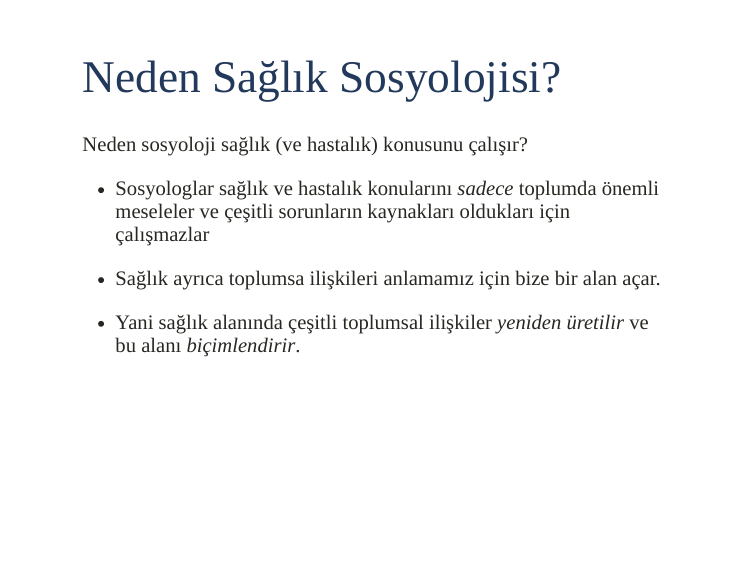
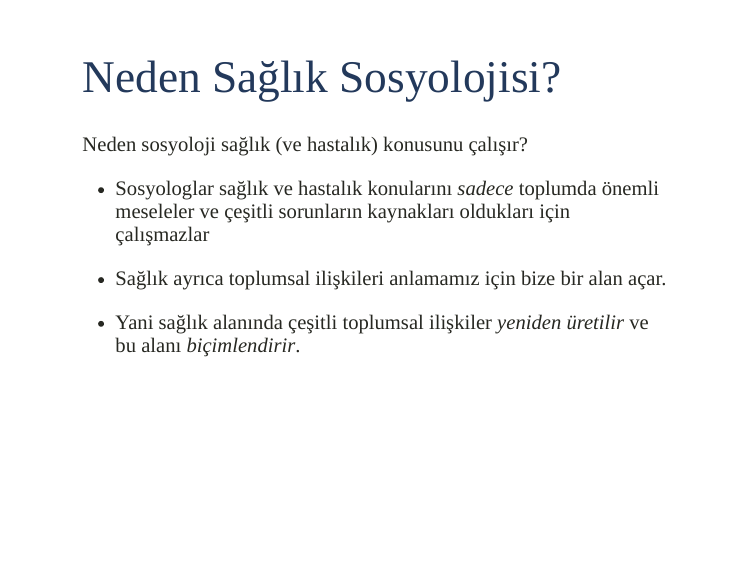
Before and after one commit to tegedik/slides1, an R Markdown document (xar.Rmd): page 5 of 5. Rendered offline with R 4.5, knitr and Pandoc, with nearby package versions; the slides are laid out offline by our stand-in for remark.js, each with all of its steps uncovered, in fonts that may differ from those the slides ask for, and without slide numbers, shadows or browser add-ons.

Commit message:
Add files via upload

```diff
--- a/xar.Rmd
+++ b/xar.Rmd
@@ -86,7 +85,7 @@ Neden sosyoloji sağlık (ve hastalık) konusunu çalışır?
 
 --
 
-- Sağlık ayrıca toplumsa ilişkileri anlamamız için bize bir alan açar.
+- Sağlık ayrıca toplumsal ilişkileri anlamamız için bize bir alan açar.
 
 --
 
--- a/xaringan-themer.css
+++ b/xaringan-themer.css
@@ -21,13 +21,18 @@
 @import url(https://fonts.googleapis.com/css?family=Source+Code+Pro:400,700);
 
 
+/*font-family: 'Droid Serif', 'Palatino Linotype', 'Book Antiqua', Palatino, 'Microsoft YaHei', 'Songti SC', serif;*/
+
 body {
-  font-family: 'Droid Serif', 'Palatino Linotype', 'Book Antiqua', Palatino, 'Microsoft YaHei', 'Songti SC', serif;
+  font-family: 'Palatino Linotype', 'Book Antiqua', Palatino, 'Microsoft YaHei', 'Songti SC', serif;
   font-weight: normal;
   color: #272822;
 }
+
+/*'Yanone Kaffeesatz'*/
+
 h1, h2, h3 {
-  font-family: 'Yanone Kaffeesatz';
+  font-family: 'Palatino';
   font-weight: normal;
   color: #23395b;
 }
```
Also changed, not shown: index.html, xar.Rmd (1 more changed lines).
